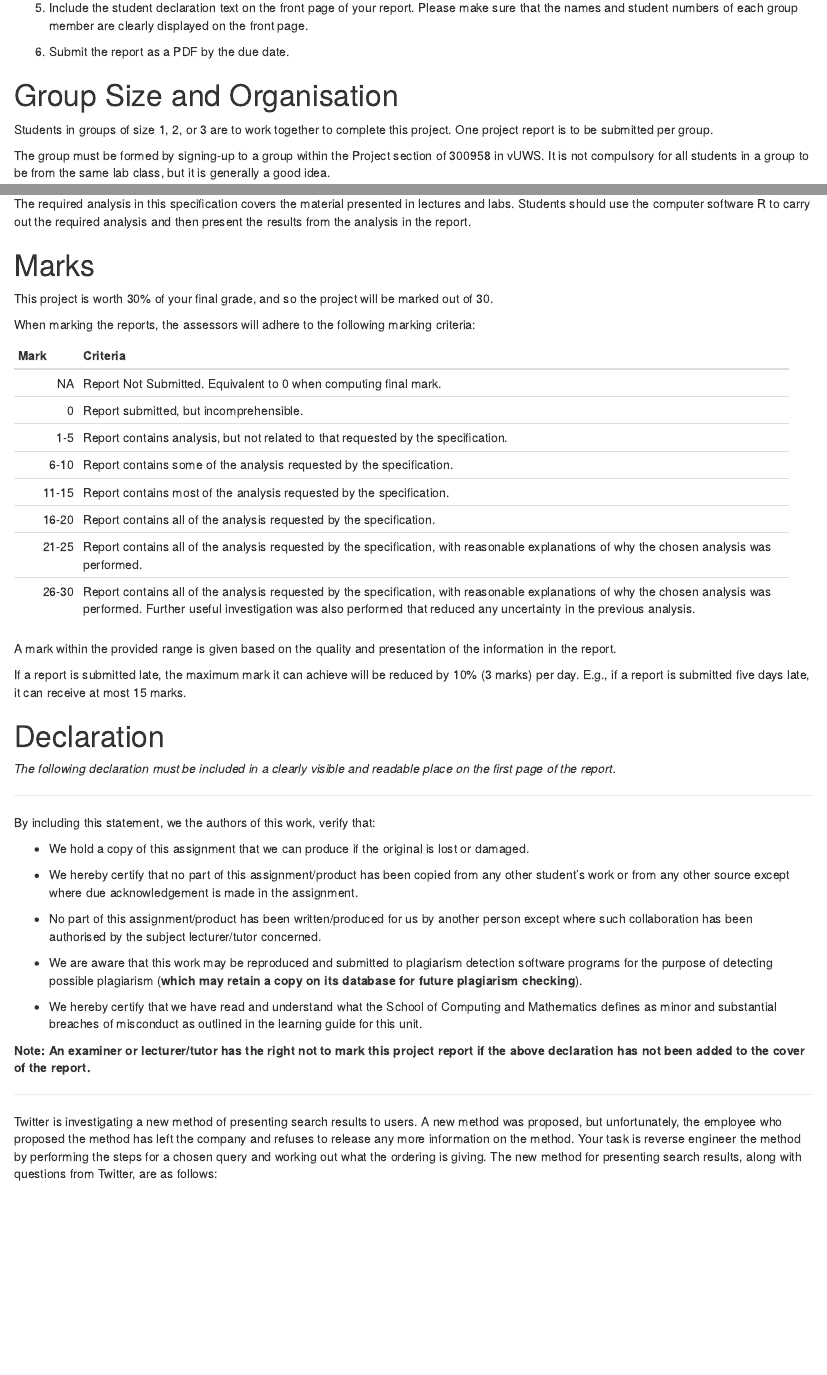
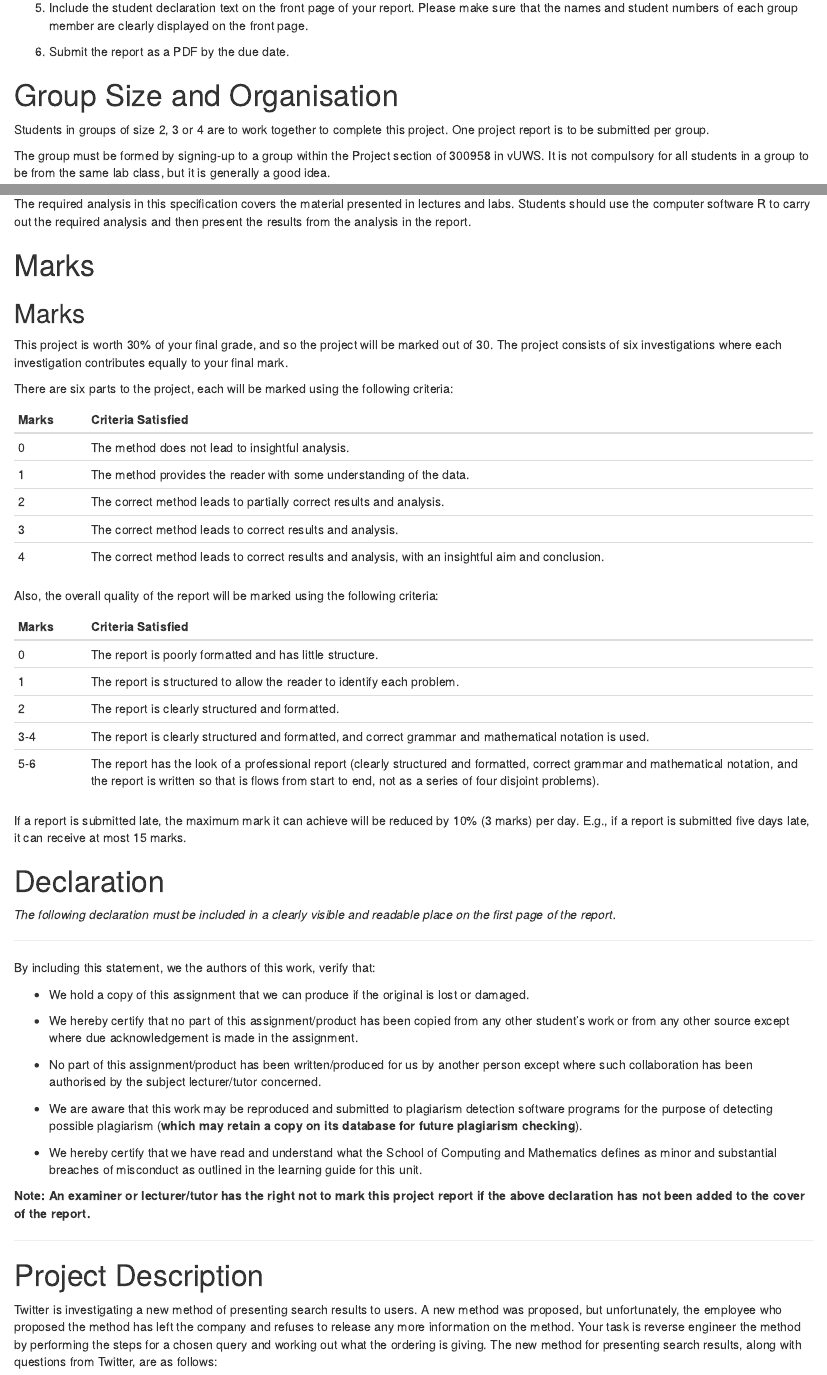
Before and after one commit to dshearman/swa, an R Markdown document (projects/twitter-search.Rmd): the page in a window 1100 px wide, from 470 px down, and a second part further down, joined at a grey line. Rendered offline with R 4.5, knitr and Pandoc, with nearby package versions.

```diff
--- a/projects/twitter-search.Rmd
+++ b/projects/twitter-search.Rmd
@@ -33,7 +33,7 @@
 
 # Group Size and Organisation
 
-Students in groups of size 1, 2, or 3 are to work together to complete
+Students in groups of size 2, 3 or 4 are to work together to complete
 this project.  One project report is to be submitted per group.
 
 The group must be formed by signing-up to a group within the Project
@@ -71,44 +71,49 @@
 
 # Marks
 
+## Marks
+
 This project is worth 30% of your final grade, and so the project will
-be marked out of 30.
+be marked out of 30. The project consists of six investigations where
+each investigation contributes equally to your final mark.
 
-When marking the reports, the assessors will adhere to the following
-marking criteria:
+There are six parts to the project, each will be marked using the
+following criteria:
 
----------------------------------------------------------------------
- Mark Criteria
------ ---------------------------------------------------------------
-   NA Report Not Submitted. Equivalent to 0 when computing final mark.
+--------------------------------------------------------------------------
+Marks  Criteria Satisfied
+-----  -------------------------------------------------------------------
+0      The method does not lead to insightful analysis.
 
-    0 Report submitted, but incomprehensible.
+1      The method provides the reader with some understanding of the data.
 
-  1-5 Report contains analysis, but not related to that requested by
-      the specification.
+2      The correct method leads to partially correct results and analysis.
 
- 6-10 Report contains some of the analysis requested by the
-      specification.
+3      The correct method leads to correct results and analysis.
 
-11-15 Report contains most of the analysis requested by the
-      specification.
+4      The correct method leads to correct results and analysis, with an insightful aim and conclusion.
+--------------------------------------------------------------------------
 
-16-20 Report contains all of the analysis requested by the
-      specification.
+Also, the overall quality of the report will be marked using the
+following criteria:
 
-21-25 Report contains all of the analysis requested by the
-      specification, with reasonable explanations of why the chosen
-      analysis was performed.
+--------------------------------------------------------------------------
+Marks  Criteria Satisfied
+-----  -------------------------------------------------------------------
+0      The report is poorly formatted and has little structure.
 
-26-30 Report contains all of the analysis requested by the
-      specification, with reasonable explanations of why the chosen
-      analysis was performed.  Further useful investigation was also
-      performed that reduced any uncertainty in the previous analysis.
----------------------------------------------------------------------
+1      The report is structured to allow the reader to identify each problem.
 
-A mark within the provided range is given based on the quality and
-presentation of the information in the report.
+2      The report is clearly structured and formatted.
 
+3-4    The report is clearly structured and formatted, and correct grammar and
+        mathematical notation is used.
+
+5-6    The report has the look of a professional report (clearly structured
+        and formatted, correct grammar and mathematical notation, and the report is
+        written so that is flows from start to end, not as a series of four
+        disjoint problems).
+--------------------------------------------------------------------------
 
 If a report is submitted late, the maximum mark it can achieve will be
 reduced by 10% (3 marks) per day. E.g., if a report is submitted five
@@ -150,6 +155,8 @@
   cover of the report.**
 
 * * * * * * *
+
+# Project Description
 
 Twitter is investigating a new method of presenting search results to
 users.  A new method was proposed, but unfortunately, the employee who
```
Also changed, not shown: labs/300958.week06.lab.Rmd (+1 -1 lines), projects/twitter-search.Rmd (2 more changed lines), 3 other files.
